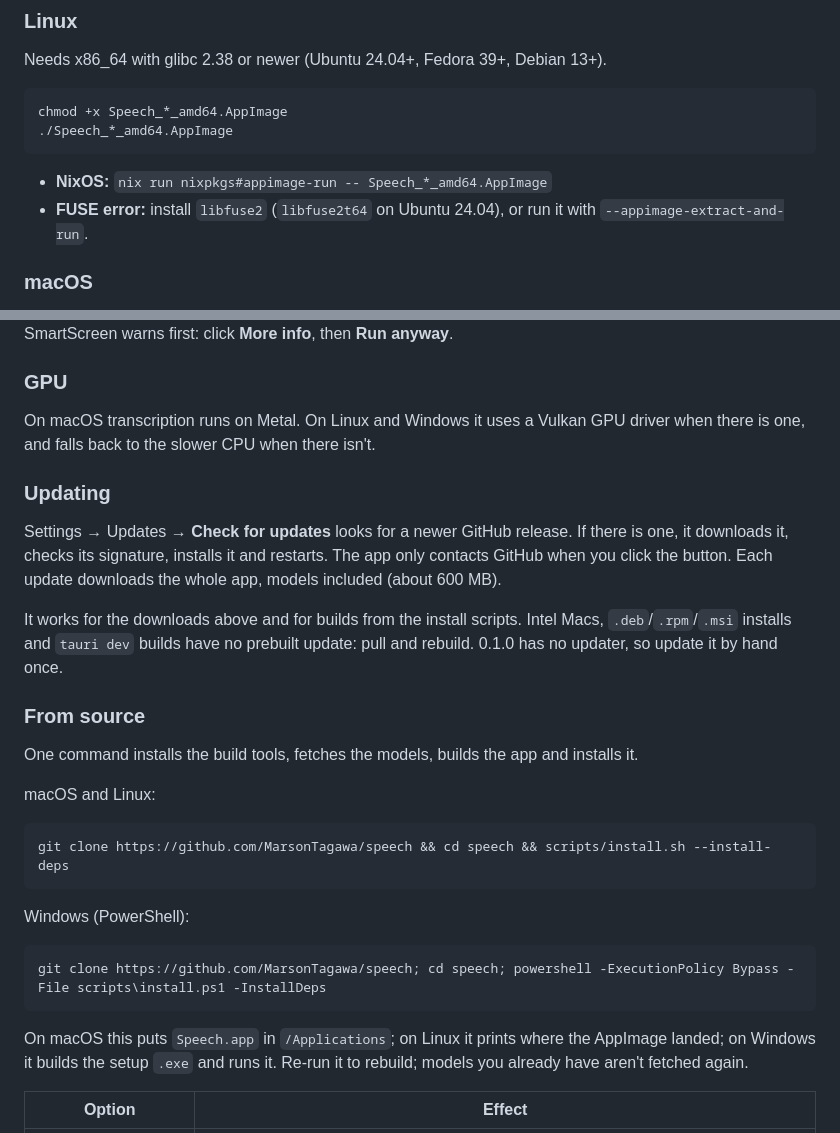
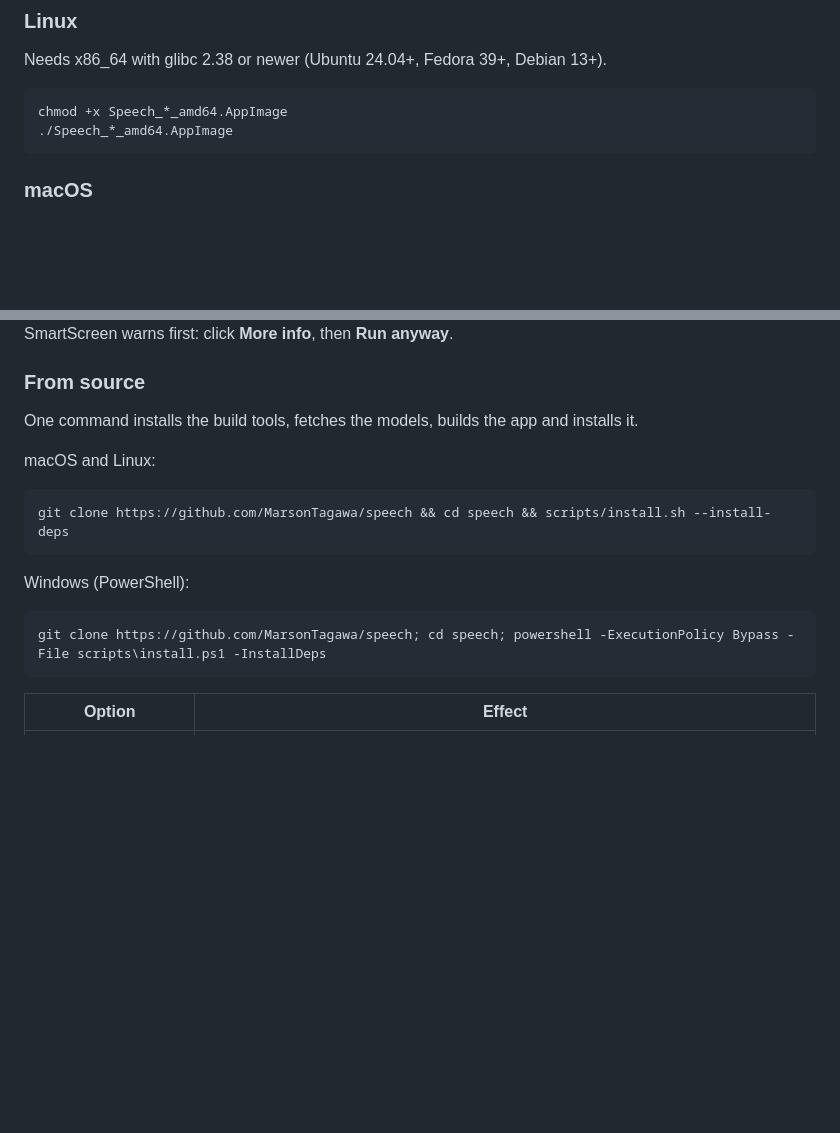
Before and after one commit to MarsonTagawa/speech, a Markdown page: README.md, 2 parts joined by grey strips. Drawn GitHub-style; blank space fills up the shorter version.

````diff
--- a/README.md
+++ b/README.md
@@ -59,10 +59,6 @@ chmod +x Speech_*_amd64.AppImage
 ./Speech_*_amd64.AppImage
 ```
 
-- **NixOS:** `nix run nixpkgs#appimage-run -- Speech_*_amd64.AppImage`
-- **FUSE error:** install `libfuse2` (`libfuse2t64` on Ubuntu 24.04), or run it
-  with `--appimage-extract-and-run`.
-
 ### macOS
 
 Needs Apple Silicon and macOS 13.4 or newer. Download
@@ -83,22 +79,5 @@ Needs 64-bit Windows 10 or 11. Download and run `Speech_*_x64-setup.exe`. It
 isn't code-signed, so SmartScreen warns first: click **More info**, then
 **Run anyway**.
-
-### GPU
-
-On macOS transcription runs on Metal. On Linux and Windows it uses a Vulkan GPU
-driver when there is one, and falls back to the slower CPU when there isn't.
-
-### Updating
-
-Settings → Updates → **Check for updates** looks for a newer GitHub release. If
-there is one, it downloads it, checks its signature, installs it and restarts.
-The app only contacts GitHub when you click the button. Each update downloads
-the whole app, models included (about 600 MB).
-
-It works for the downloads above and for builds from the install scripts.
-Intel Macs, `.deb`/`.rpm`/`.msi` installs and `tauri dev` builds have no
-prebuilt update: pull and rebuild. 0.1.0 has no updater, so update it by hand
-once.
 
 ### From source
 
@@ -116,11 +95,6 @@ Windows (PowerShell):
 ```powershell
 git clone https://github.com/MarsonTagawa/speech; cd speech; powershell -ExecutionPolicy Bypass -File scripts\install.ps1 -InstallDeps
 ```
-
-On macOS this puts `Speech.app` in `/Applications`; on Linux it prints where the
-AppImage landed; on Windows it builds the setup `.exe` and runs it. Re-run it to
-rebuild; models you already have aren't fetched again.
-
 | Option | Effect |
 | --- | --- |
 | `--install-deps` / `-InstallDeps` | Install missing build tools first: Homebrew (plus Xcode Command Line Tools) on macOS, apt/dnf/pacman on Linux (asks for sudo), winget on Windows. Rust comes from rustup. Leave it off to only build. |
````
Also changed, not shown: other parts of README.md (+1 -1 lines).
